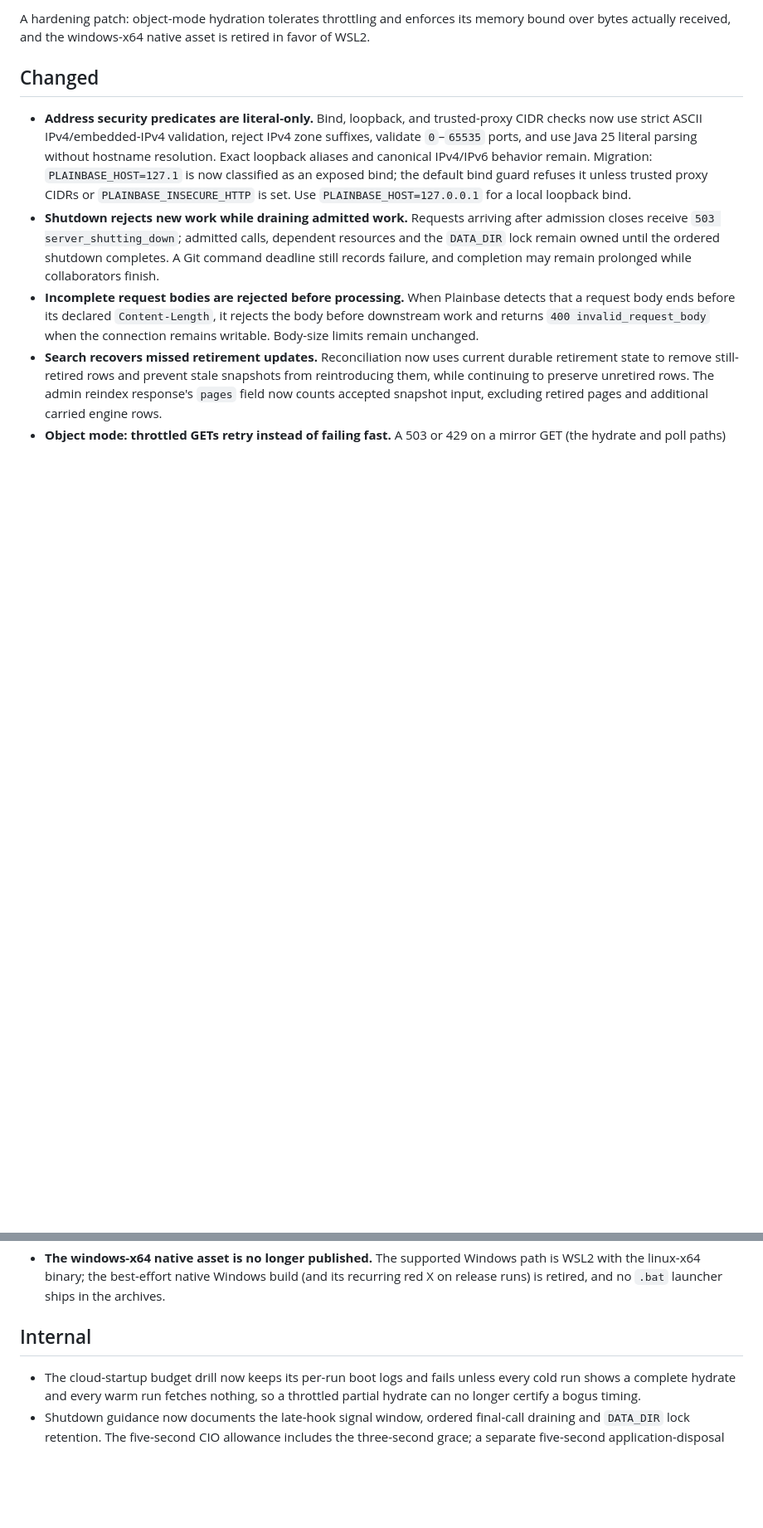
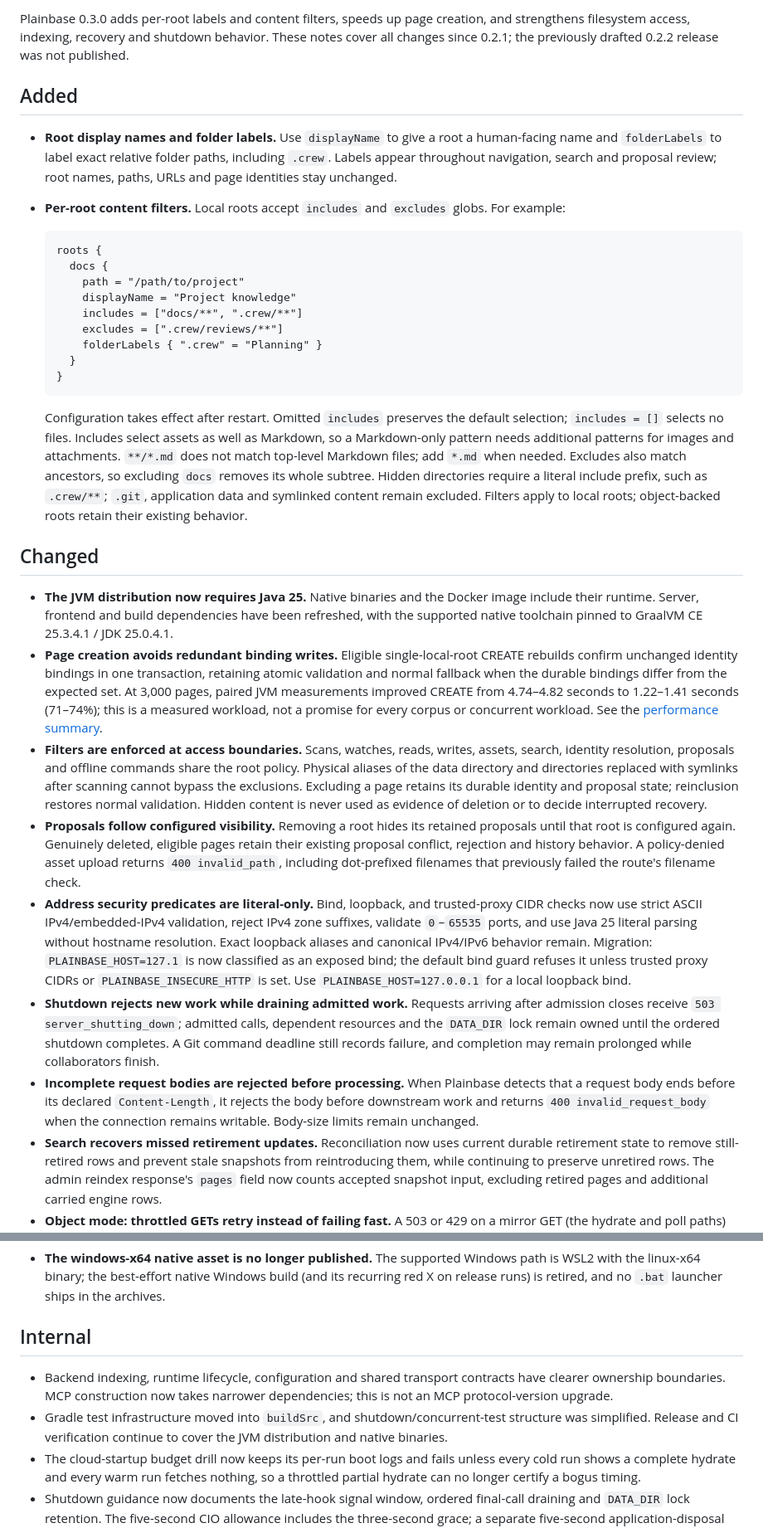
Before and after one commit to luinstra/plainbase, a Markdown page: docs/release-notes/0.3.0.md, 2 parts joined by grey strips. Shown at 83% size. GitHub-like rendering; blank space fills up the shorter version.

Commit message:
docs(release): prepare 0.3.0 release notes (#45)

````diff
--- a/docs/release-notes/0.2.2.md
+++ b/docs/release-notes/0.3.0.md
@@ -1,8 +1,53 @@
-A hardening patch: object-mode hydration tolerates throttling and enforces its memory bound over
-bytes actually received, and the windows-x64 native asset is retired in favor of WSL2.
+Plainbase 0.3.0 adds per-root labels and content filters, speeds up page creation, and strengthens
+filesystem access, indexing, recovery and shutdown behavior. These notes cover all changes since 0.2.1;
+the previously drafted 0.2.2 release was not published.
+
+## Added
+
+- **Root display names and folder labels.** Use `displayName` to give a root a human-facing name and
+  `folderLabels` to label exact relative folder paths, including `.crew`. Labels appear throughout
+  navigation, search and proposal review; root names, paths, URLs and page identities stay unchanged.
+- **Per-root content filters.** Local roots accept `includes` and `excludes` globs. For example:
+
+  ```hocon
+  roots {
+    docs {
+      path = "/path/to/project"
+      displayName = "Project knowledge"
+      includes = ["docs/**", ".crew/**"]
+      excludes = [".crew/reviews/**"]
+      folderLabels { ".crew" = "Planning" }
+    }
+  }
+  ```
+
+  Configuration takes effect after restart. Omitted `includes` preserves the default selection;
+  `includes = []` selects no files. Includes select assets as well as Markdown, so a Markdown-only
+  pattern needs additional patterns for images and attachments. `**/*.md` does not match top-level
+  Markdown files; add `*.md` when needed. Excludes also match ancestors, so excluding `docs` removes
+  its whole subtree. Hidden directories require a literal include prefix, such as `.crew/**`;
+  `.git`, application data and symlinked content remain excluded. Filters apply to local roots;
+  object-backed roots retain their existing behavior.
 
 ## Changed
 
+- **The JVM distribution now requires Java 25.** Native binaries and the Docker image include their
+  runtime. Server, frontend and build dependencies have been refreshed, with the supported native
+  toolchain pinned to GraalVM CE 25.3.4.1 / JDK 25.0.4.1.
+- **Page creation avoids redundant binding writes.** Eligible single-local-root CREATE rebuilds confirm
+  unchanged identity bindings in one transaction, retaining atomic validation and normal fallback when
+  the durable bindings differ from the expected set. At 3,000 pages, paired JVM measurements improved
+  CREATE from 4.74–4.82 seconds to 1.22–1.41 seconds (71–74%); this is a measured workload, not a promise
+  for every corpus or concurrent workload. See the [performance summary](../reports/backend-operating-envelope.md).
+- **Filters are enforced at access boundaries.** Scans, watches, reads, writes, assets, search,
+  identity resolution, proposals and offline commands share the root policy. Physical aliases of the
+  data directory and directories replaced with symlinks after scanning cannot bypass the exclusions.
+  Excluding a page retains its durable identity and proposal state; reinclusion restores normal
+  validation. Hidden content is never used as evidence of deletion or to decide interrupted recovery.
+- **Proposals follow configured visibility.** Removing a root hides its retained proposals until that
+  root is configured again. Genuinely deleted, eligible pages retain their existing proposal conflict,
+  rejection and history behavior. A policy-denied asset upload returns `400 invalid_path`, including
+  dot-prefixed filenames that previously failed the route's filename check.
 - **Address security predicates are literal-only.** Bind, loopback, and trusted-proxy CIDR checks now
   use strict ASCII IPv4/embedded-IPv4 validation, reject IPv4 zone suffixes, validate `0`–`65535` ports,
   and use Java 25 literal parsing without hostname resolution. Exact loopback aliases and canonical
@@ -41,6 +86,11 @@ bytes actually received, and the windows-x64 native asset is retired in favor of
 
 ## Internal
 
+- Backend indexing, runtime lifecycle, configuration and shared transport contracts have clearer
+  ownership boundaries. MCP construction now takes narrower dependencies; this is not an MCP
+  protocol-version upgrade.
+- Gradle test infrastructure moved into `buildSrc`, and shutdown/concurrent-test structure was
+  simplified. Release and CI verification continue to cover the JVM distribution and native binaries.
 - The cloud-startup budget drill now keeps its per-run boot logs and fails unless every cold run
   shows a complete hydrate and every warm run fetches nothing, so a throttled partial hydrate can no
   longer certify a bogus timing.
````
